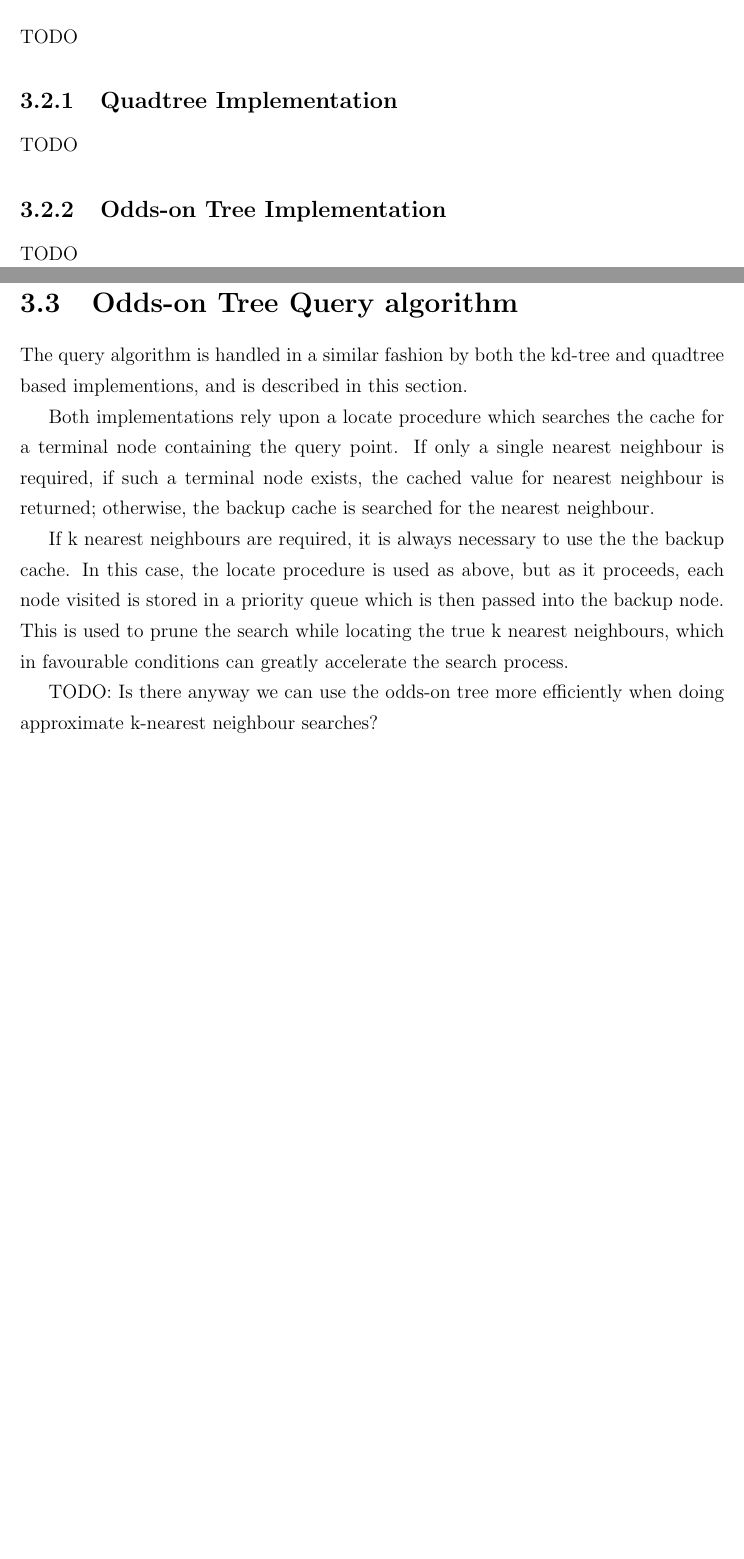
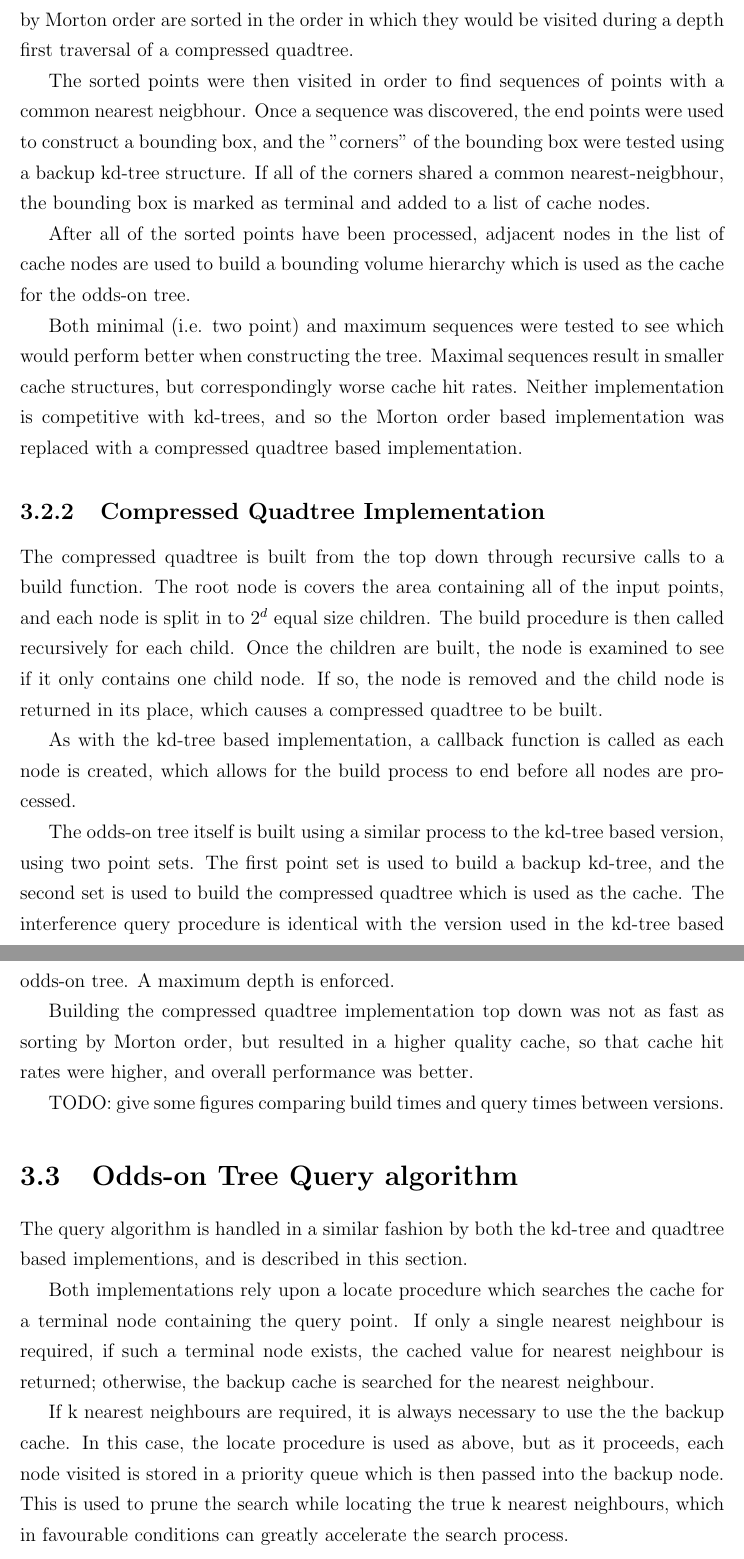
Before and after one commit to dminor/oddson-tree, a LaTeX thesis (docs/thesis/dminor-mcs.tex): two parts of pages 33 and 34 of 43 before the commit and two parts of pages 34 and 35 of 44 after it, joined at a grey line, cut at the place of the change, the shorter picture padded with empty space. Compiled offline with pdfLaTeX.

Commit message:
Completed first draft of implementation chapter.

```diff
--- a/docs/thesis/dminor-mcs.tex
+++ b/docs/thesis/dminor-mcs.tex
@@ -1044,4 +1048,3 @@ exceed the maximum depth specified.
 
 \section{Quadtree Odds-on Tree Implementation}
 
-TODO
@@ -1048,11 +1055,53 @@ TODO
 
-\subsection{Quadtree Implementation}
+\subsection{Morton Order Implementation}
 
-TODO
+The compressed quadtree data structure used by the odds-on tree was first
+implemented using Morton order based sorting. As described in section 2.1.3,
+points sorted by Morton order are sorted in the order in which they would be
+visited during a depth first traversal of a compressed quadtree.
 
-\subsection{Odds-on Tree Implementation}
+The sorted points were then visited in order to find sequences of points with
+a common nearest neigbhour. Once a sequence was discovered, the end points
+were used to construct a bounding box, and the "corners" of the bounding box
+were tested using a backup kd-tree structure. If all of the corners shared a
+common nearest-neigbhour, the bounding box is marked as terminal and added to
+a list of cache nodes.
 
-TODO
+After all of the sorted points have been processed, adjacent nodes in the list
+of cache nodes are used to build a bounding volume hierarchy which is used as
+the cache for the odds-on tree.
+
+Both minimal (i.e. two point) and maximum sequences were tested to see which
+would perform better when constructing the tree. Maximal sequences result in
+smaller cache structures, but correspondingly worse cache hit rates. Neither
+implementation is competitive with kd-trees, and so the Morton order based
+implementation was replaced with a compressed quadtree based implementation.
+
+\subsection{Compressed Quadtree Implementation}
+
+The compressed quadtree is built from the top down through recursive calls to a
+build function. The root node is covers the area containing all of the input
+points, and each node is split in to \(2^d\) equal size children. The build
+procedure is then called recursively for each child. Once the children are
+built, the node is examined to see if it only contains one child node. If so,
+the node is removed and the child node is returned in its place, which causes
+a compressed quadtree to be built.
+
+As with the kd-tree based implementation, a callback function is called as
+each node is created, which allows for the build process to end before all
+nodes are processed.
+
+The odds-on tree itself is built using a similar process to the kd-tree based
+version, using two point sets. The first point set is used to build a backup
+kd-tree, and the second set is used to build the compressed quadtree which
+is used as the cache. The interference query procedure is identical with the
+version used in the kd-tree based odds-on tree. A maximum depth is enforced.
+
+Building the compressed quadtree implementation top down was not as fast as
+sorting by Morton order, but resulted in a higher quality cache, so that cache
+hit rates were higher, and overall performance was better.
+
+TODO: give some figures comparing build times and query times between versions.
 
 \section{Odds-on Tree Query algorithm}
 
@@ -1071,9 +1120,6 @@ proceeds, each node visited is stored in a priority queue which is then passed
 into the backup node. This is used to prune the search while locating the true
 k nearest neighbours, which in favourable conditions can greatly accelerate
 the search process.
-
-TODO: Is there anyway we can use the odds-on tree more efficiently when doing
-approximate k-nearest neighbour searches?
 
 \chapter{Experimental Results}
 
```
Also changed, not shown: docs/thesis/dminor-mcs.tex (22 more changed lines).
